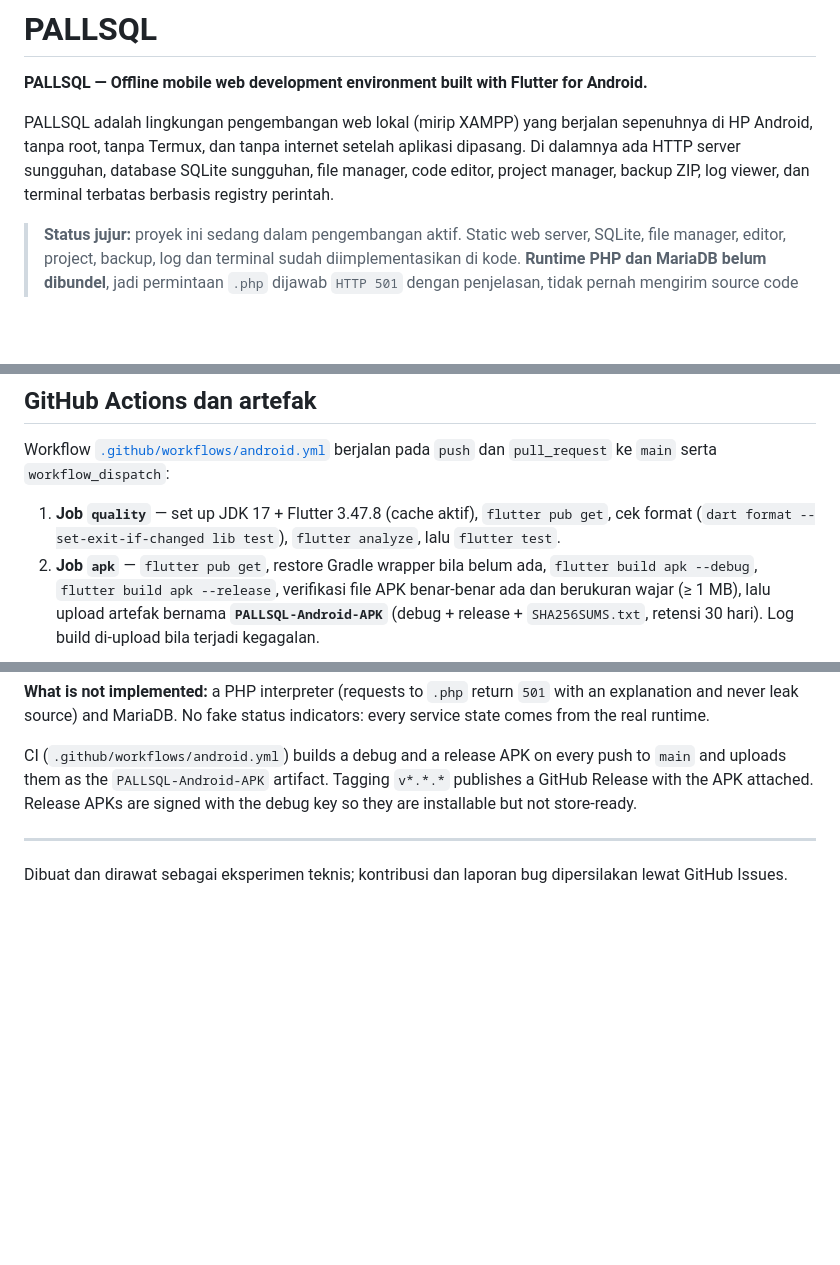
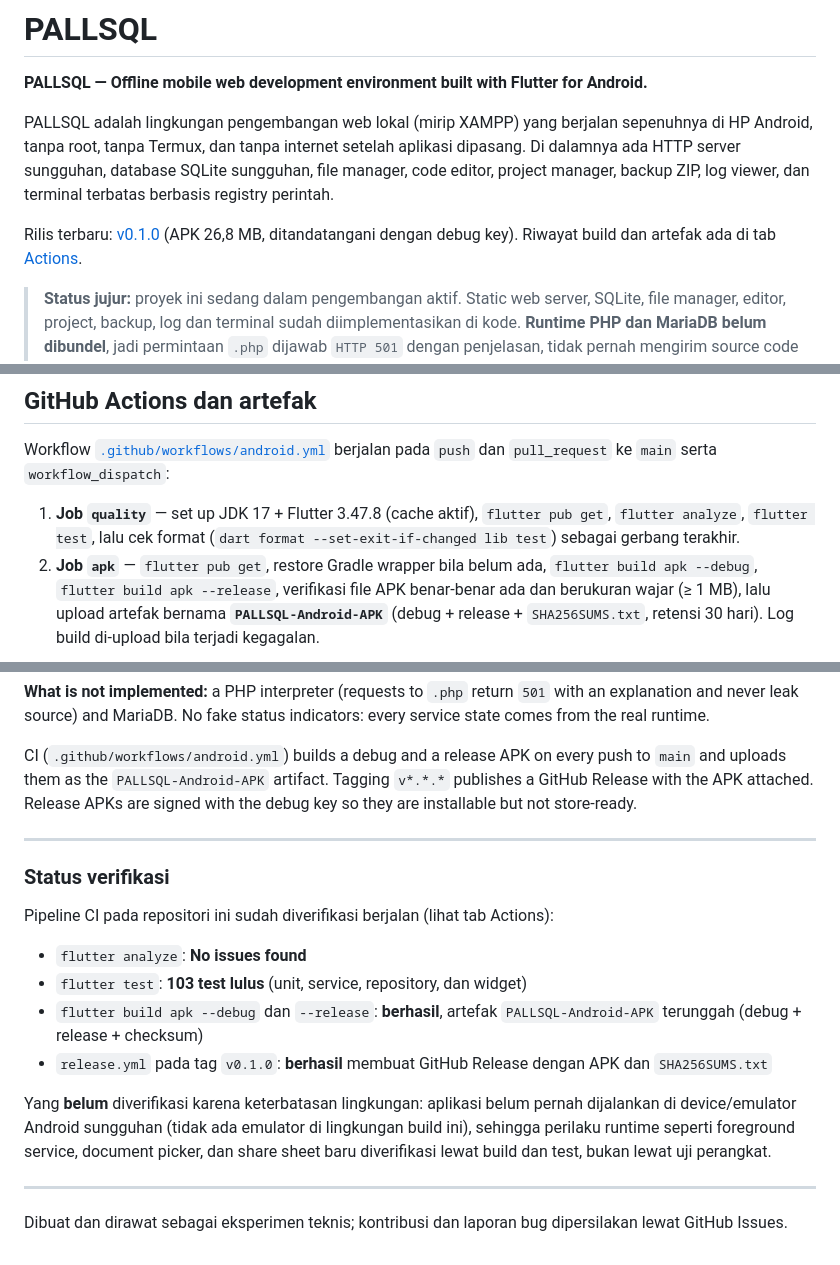
Before and after one commit to HOOOOOOQ/pallsql, a Markdown page: README.md, 3 parts joined by grey strips. Rendered like a GitHub page; blank space fills up the shorter version.

Commit message:
docs: link the published release and record CI verification status
Co-authored-by: arena-agent <297053741+arena-agent@users.noreply.github.com>

```diff
--- a/README.md
+++ b/README.md
@@ -7,6 +7,10 @@ sepenuhnya di HP Android, tanpa root, tanpa Termux, dan tanpa internet setelah
 aplikasi dipasang. Di dalamnya ada HTTP server sungguhan, database SQLite
 sungguhan, file manager, code editor, project manager, backup ZIP, log viewer,
 dan terminal terbatas berbasis registry perintah.
+
+Rilis terbaru: [v0.1.0](https://github.com/HOOOOOOQ/pallsql/releases/tag/v0.1.0)
+(APK 26,8 MB, ditandatangani dengan debug key). Riwayat build dan artefak ada di
+tab [Actions](https://github.com/HOOOOOOQ/pallsql/actions).
 
 > **Status jujur:** proyek ini sedang dalam pengembangan aktif. Static web
 > server, SQLite, file manager, editor, project, backup, log dan terminal sudah
@@ -162,8 +166,8 @@ Workflow [`.github/workflows/android.yml`](.github/workflows/android.yml)
 berjalan pada `push` dan `pull_request` ke `main` serta `workflow_dispatch`:
 
 1. **Job `quality`** — set up JDK 17 + Flutter 3.47.8 (cache aktif),
-   `flutter pub get`, cek format (`dart format --set-exit-if-changed lib test`),
-   `flutter analyze`, lalu `flutter test`.
+   `flutter pub get`, `flutter analyze`, `flutter test`, lalu cek format
+   (`dart format --set-exit-if-changed lib test`) sebagai gerbang terakhir.
 2. **Job `apk`** — `flutter pub get`, restore Gradle wrapper bila belum ada,
    `flutter build apk --debug`, `flutter build apk --release`, verifikasi file
    APK benar-benar ada dan berukuran wajar (≥ 1 MB), lalu upload artefak
@@ -294,5 +298,24 @@ signed with the debug key so they are installable but not store-ready.
 
 ---
 
+### Status verifikasi
+
+Pipeline CI pada repositori ini sudah diverifikasi berjalan (lihat tab Actions):
+
+- `flutter analyze`: **No issues found**
+- `flutter test`: **103 test lulus** (unit, service, repository, dan widget)
+- `flutter build apk --debug` dan `--release`: **berhasil**, artefak
+  `PALLSQL-Android-APK` terunggah (debug + release + checksum)
+- `release.yml` pada tag `v0.1.0`: **berhasil** membuat GitHub Release dengan APK
+  dan `SHA256SUMS.txt`
+
+Yang **belum** diverifikasi karena keterbatasan lingkungan: aplikasi belum
+pernah dijalankan di device/emulator Android sungguhan (tidak ada emulator di
+lingkungan build ini), sehingga perilaku runtime seperti foreground service,
+document picker, dan share sheet baru diverifikasi lewat build dan test, bukan
+lewat uji perangkat.
+
+---
+
 Dibuat dan dirawat sebagai eksperimen teknis; kontribusi dan laporan bug
 dipersilakan lewat GitHub Issues.
```
